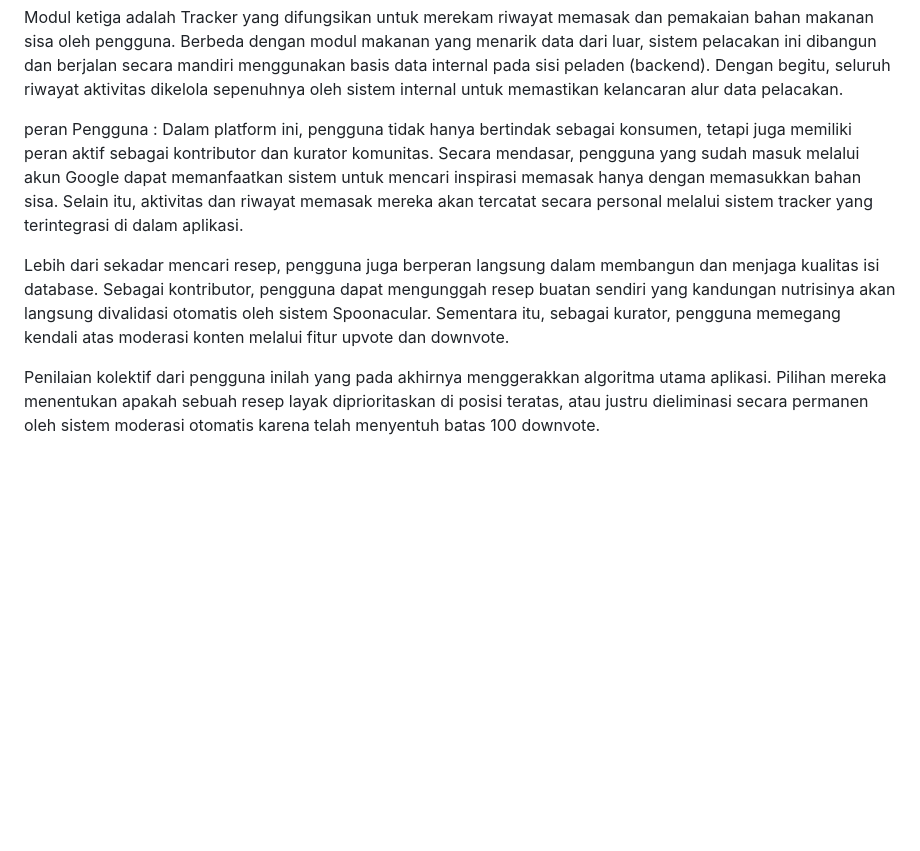
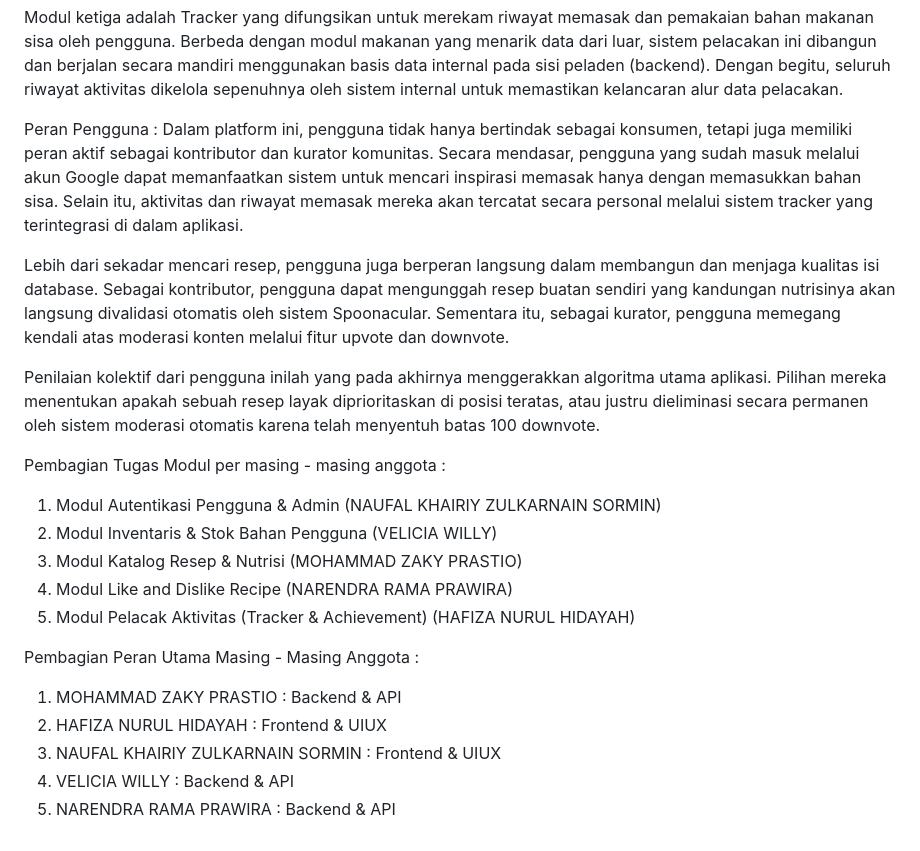
Before and after one commit to Tugas-Kelompok-PBP-D-10/main, a Markdown page: README.md, the part around one of its changes. Rendered like a GitHub page; blank space fills up the shorter version.

```diff
--- a/README.md
+++ b/README.md
@@ -20,9 +56,23 @@ Modul kedua adalah Data Makanan yang mengandalkan integrasi penuh dengan API pub
 
 Modul ketiga adalah Tracker yang difungsikan untuk merekam riwayat memasak dan pemakaian bahan makanan sisa oleh pengguna. Berbeda dengan modul makanan yang menarik data dari luar, sistem pelacakan ini dibangun dan berjalan secara mandiri menggunakan basis data internal pada sisi peladen (backend). Dengan begitu, seluruh riwayat aktivitas dikelola sepenuhnya oleh sistem internal untuk memastikan kelancaran alur data pelacakan.
 
-peran Pengguna :
+Peran Pengguna :
 Dalam platform ini, pengguna tidak hanya bertindak sebagai konsumen, tetapi juga memiliki peran aktif sebagai kontributor dan kurator komunitas. Secara mendasar, pengguna yang sudah masuk melalui akun Google dapat memanfaatkan sistem untuk mencari inspirasi memasak hanya dengan memasukkan bahan sisa. Selain itu, aktivitas dan riwayat memasak mereka akan tercatat secara personal melalui sistem tracker yang terintegrasi di dalam aplikasi.
 
 Lebih dari sekadar mencari resep, pengguna juga berperan langsung dalam membangun dan menjaga kualitas isi database. Sebagai kontributor, pengguna dapat mengunggah resep buatan sendiri yang kandungan nutrisinya akan langsung divalidasi otomatis oleh sistem Spoonacular. Sementara itu, sebagai kurator, pengguna memegang kendali atas moderasi konten melalui fitur upvote dan downvote.
 
 Penilaian kolektif dari pengguna inilah yang pada akhirnya menggerakkan algoritma utama aplikasi. Pilihan mereka menentukan apakah sebuah resep layak diprioritaskan di posisi teratas, atau justru dieliminasi secara permanen oleh sistem moderasi otomatis karena telah menyentuh batas 100 downvote.
+
+Pembagian Tugas Modul per masing - masing anggota :
+1. Modul Autentikasi Pengguna & Admin (NAUFAL KHAIRIY ZULKARNAIN SORMIN)
+2. Modul Inventaris & Stok Bahan Pengguna (VELICIA WILLY)
+3. Modul Katalog Resep & Nutrisi (MOHAMMAD ZAKY PRASTIO)
+4. Modul Like and Dislike Recipe (NARENDRA RAMA PRAWIRA)
+5. Modul Pelacak Aktivitas (Tracker & Achievement) (HAFIZA NURUL HIDAYAH)
+
+Pembagian Peran Utama Masing - Masing Anggota :
+ 1. MOHAMMAD ZAKY PRASTIO : Backend & API
+ 2. HAFIZA NURUL HIDAYAH : Frontend & UIUX
+ 3. NAUFAL KHAIRIY ZULKARNAIN SORMIN : Frontend & UIUX
+ 4. VELICIA WILLY : Backend & API
+ 5. NARENDRA RAMA PRAWIRA : Backend & API
```
Also changed, not shown: other parts of README.md (+40 -4 lines).
